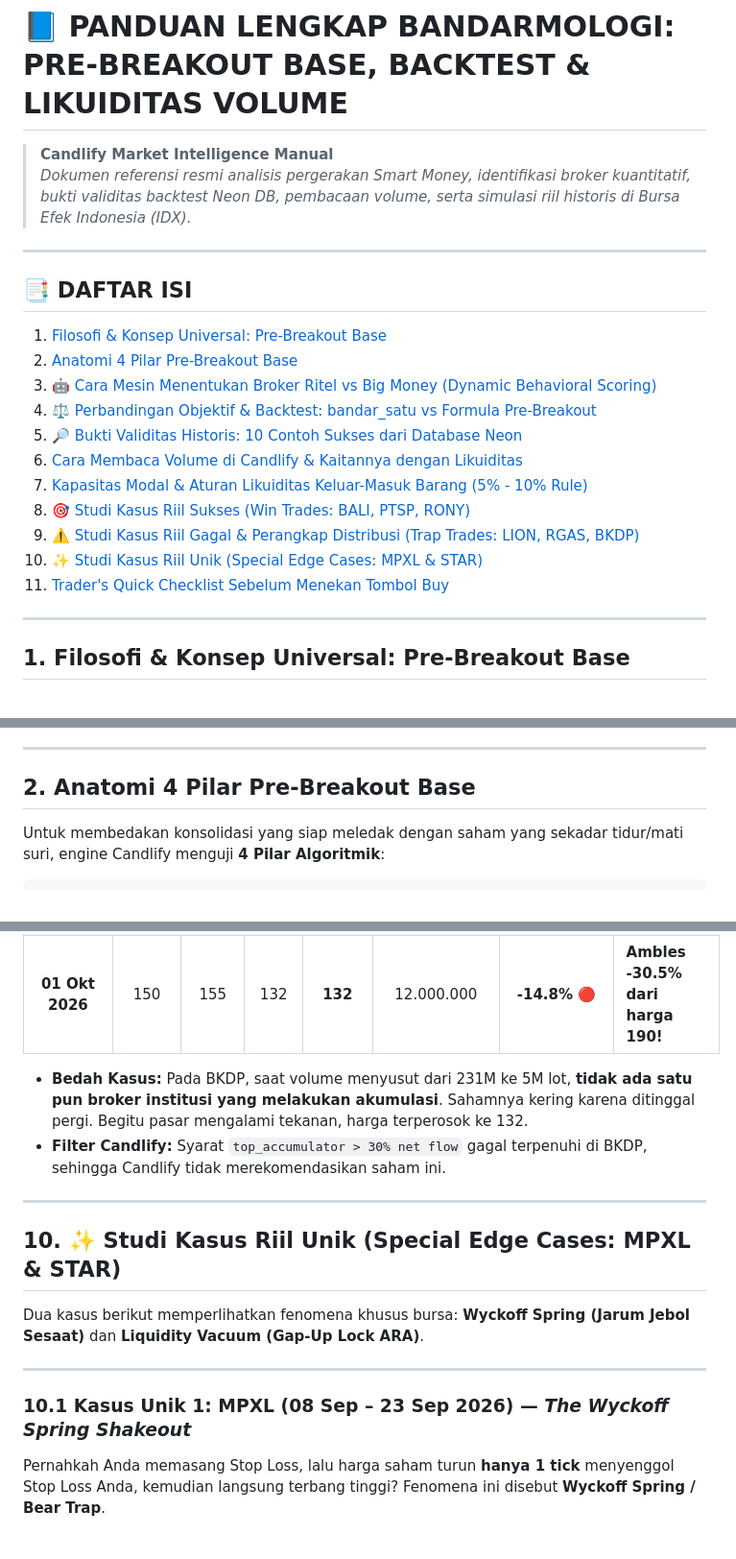
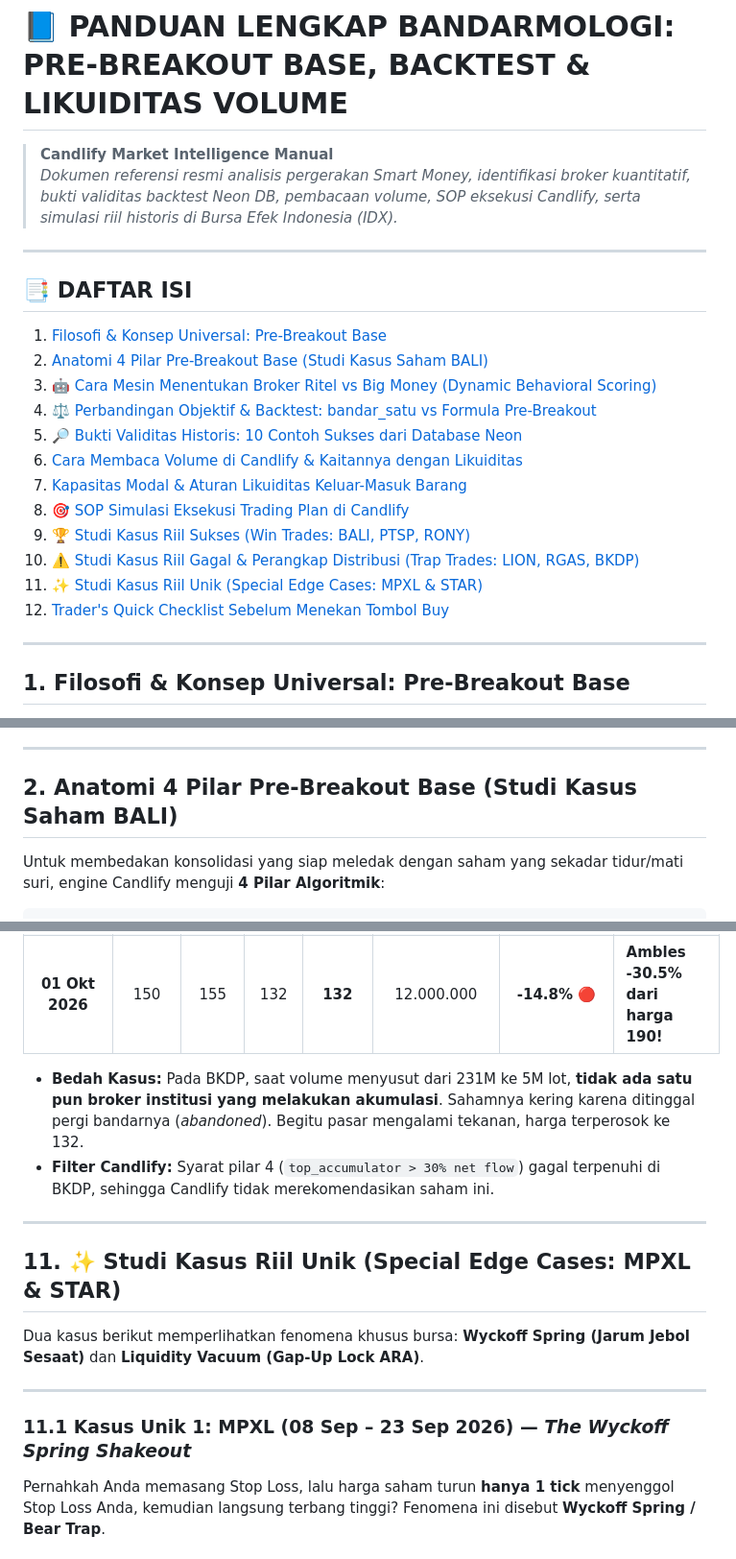
Before and after one commit to dhiksdhiky/Candlify, a Markdown page: docs/BANDARMOLOGY_PRE_BREAKOUT.md, 3 parts joined by grey strips. Shown at 96% size. Drawn GitHub-style.

```diff
--- a/docs/BANDARMOLOGY_PRE_BREAKOUT.md
+++ b/docs/BANDARMOLOGY_PRE_BREAKOUT.md
@@ -1,22 +1,23 @@
 # 📘 PANDUAN LENGKAP BANDARMOLOGI: PRE-BREAKOUT BASE, BACKTEST & LIKUIDITAS VOLUME
 
 > **Candlify Market Intelligence Manual**
-> *Dokumen referensi resmi analisis pergerakan Smart Money, identifikasi broker kuantitatif, bukti validitas backtest Neon DB, pembacaan volume, serta simulasi riil historis di Bursa Efek Indonesia (IDX).*
+> *Dokumen referensi resmi analisis pergerakan Smart Money, identifikasi broker kuantitatif, bukti validitas backtest Neon DB, pembacaan volume, SOP eksekusi Candlify, serta simulasi riil historis di Bursa Efek Indonesia (IDX).*
 
 ---
 
 ## 📑 DAFTAR ISI
 1. [Filosofi & Konsep Universal: Pre-Breakout Base](#1-filosofi--konsep-universal-pre-breakout-base)
-2. [Anatomi 4 Pilar Pre-Breakout Base](#2-anatomi-4-pilar-pre-breakout-base)
+2. [Anatomi 4 Pilar Pre-Breakout Base (Studi Kasus Saham BALI)](#2-anatomi-4-pilar-pre-breakout-base-studi-kasus-saham-bali)
 3. [🤖 Cara Mesin Menentukan Broker Ritel vs Big Money (Dynamic Behavioral Scoring)](#3--cara-mesin-menentukan-broker-ritel-vs-big-money-dynamic-behavioral-scoring)
 4. [⚖️ Perbandingan Objektif & Backtest: bandar_satu vs Formula Pre-Breakout](#4-️-perbandingan-objektif--backtest-bandar_satu-vs-formula-pre-breakout)
 5. [🔎 Bukti Validitas Historis: 10 Contoh Sukses dari Database Neon](#5--bukti-validitas-historis-10-contoh-sukses-dari-database-neon)
 6. [Cara Membaca Volume di Candlify & Kaitannya dengan Likuiditas](#6-cara-membaca-volume-di-candlify--kaitannya-dengan-likuiditas)
-7. [Kapasitas Modal & Aturan Likuiditas Keluar-Masuk Barang (5% - 10% Rule)](#7-kapasitas-modal--aturan-likuiditas-keluar-masuk-barang-5---10-rule)
-8. [🎯 Studi Kasus Riil Sukses (Win Trades: BALI, PTSP, RONY)](#8--studi-kasus-riil-sukses-win-trades-bali-ptsp-rony)
-9. [⚠️ Studi Kasus Riil Gagal & Perangkap Distribusi (Trap Trades: LION, RGAS, BKDP)](#9-️-studi-kasus-riil-gagal--perangkap-distribusi-trap-trades-lion-rgas-bkdp)
-10. [✨ Studi Kasus Riil Unik (Special Edge Cases: MPXL & STAR)](#10--studi-kasus-riil-unik-special-edge-cases-mpxl--star)
-11. [Trader's Quick Checklist Sebelum Menekan Tombol Buy](#11-traders-quick-checklist-sebelum-menekan-tombol-buy)
+7. [Kapasitas Modal & Aturan Likuiditas Keluar-Masuk Barang](#7-kapasitas-modal--aturan-likuiditas-keluar-masuk-barang)
+8. [🎯 SOP Simulasi Eksekusi Trading Plan di Candlify](#8--sop-simulasi-eksekusi-trading-plan-di-candlify)
+9. [🏆 Studi Kasus Riil Sukses (Win Trades: BALI, PTSP, RONY)](#9--studi-kasus-riil-sukses-win-trades-bali-ptsp-rony)
+10. [⚠️ Studi Kasus Riil Gagal & Perangkap Distribusi (Trap Trades: LION, RGAS, BKDP)](#10-️-studi-kasus-riil-gagal--perangkap-distribusi-trap-trades-lion-rgas-bkdp)
+11. [✨ Studi Kasus Riil Unik (Special Edge Cases: MPXL & STAR)](#11--studi-kasus-riil-unik-special-edge-cases-mpxl--star)
+12. [Trader's Quick Checklist Sebelum Menekan Tombol Buy](#12-traders-quick-checklist-sebelum-menekan-tombol-buy)
 
 ---
 
@@ -34,7 +35,7 @@ Nama saham **BALI** hanyalah salah satu studi kasus empiris yang memperlihatkan
 
 ---
 
-## 2. Anatomi 4 Pilar Pre-Breakout Base
+## 2. Anatomi 4 Pilar Pre-Breakout Base (Studi Kasus Saham BALI)
 
 Untuk membedakan konsolidasi yang siap meledak dengan saham yang sekadar tidur/mati suri, engine Candlify menguji **4 Pilar Algoritmik**:
 
@@ -402,18 +465,18 @@ Volume
 | **28 Sep 2026** | 190 | 190 | 175 | 184 | 5.585.900 | -1.6% | Volume makin kering |
 | **01 Okt 2026** | 150 | 155 | 132 | **132** | 12.000.000 | **-14.8%** 🔴 | **Ambles -30.5% dari harga 190!** |
 
-* **Bedah Kasus:** Pada BKDP, saat volume menyusut dari 231M ke 5M lot, **tidak ada satu pun broker institusi yang melakukan akumulasi**. Sahamnya kering karena ditinggal pergi. Begitu pasar mengalami tekanan, harga terperosok ke 132.
-* **Filter Candlify:** Syarat `top_accumulator > 30% net flow` gagal terpenuhi di BKDP, sehingga Candlify tidak merekomendasikan saham ini.
+* **Bedah Kasus:** Pada BKDP, saat volume menyusut dari 231M ke 5M lot, **tidak ada satu pun broker institusi yang melakukan akumulasi**. Sahamnya kering karena ditinggal pergi bandarnya (*abandoned*). Begitu pasar mengalami tekanan, harga terperosok ke 132.
+* **Filter Candlify:** Syarat pilar 4 (`top_accumulator > 30% net flow`) gagal terpenuhi di BKDP, sehingga Candlify tidak merekomendasikan saham ini.
 
 ---
 
-## 10. ✨ Studi Kasus Riil Unik (Special Edge Cases: MPXL & STAR)
+## 11. ✨ Studi Kasus Riil Unik (Special Edge Cases: MPXL & STAR)
 
 Dua kasus berikut memperlihatkan fenomena khusus bursa: **Wyckoff Spring (Jarum Jebol Sesaat)** dan **Liquidity Vacuum (Gap-Up Lock ARA)**.
 
 ---
 
-### 10.1 Kasus Unik 1: MPXL (08 Sep – 23 Sep 2026) — *The Wyckoff Spring Shakeout*
+### 11.1 Kasus Unik 1: MPXL (08 Sep – 23 Sep 2026) — *The Wyckoff Spring Shakeout*
 
 Pernahkah Anda memasang Stop Loss, lalu harga saham turun **hanya 1 tick** menyenggol Stop Loss Anda, kemudian langsung terbang tinggi? Fenomena ini disebut **Wyckoff Spring / Bear Trap**.
 
```
Also changed, not shown: other parts of docs/BANDARMOLOGY_PRE_BREAKOUT.md (+73 -11 lines).
